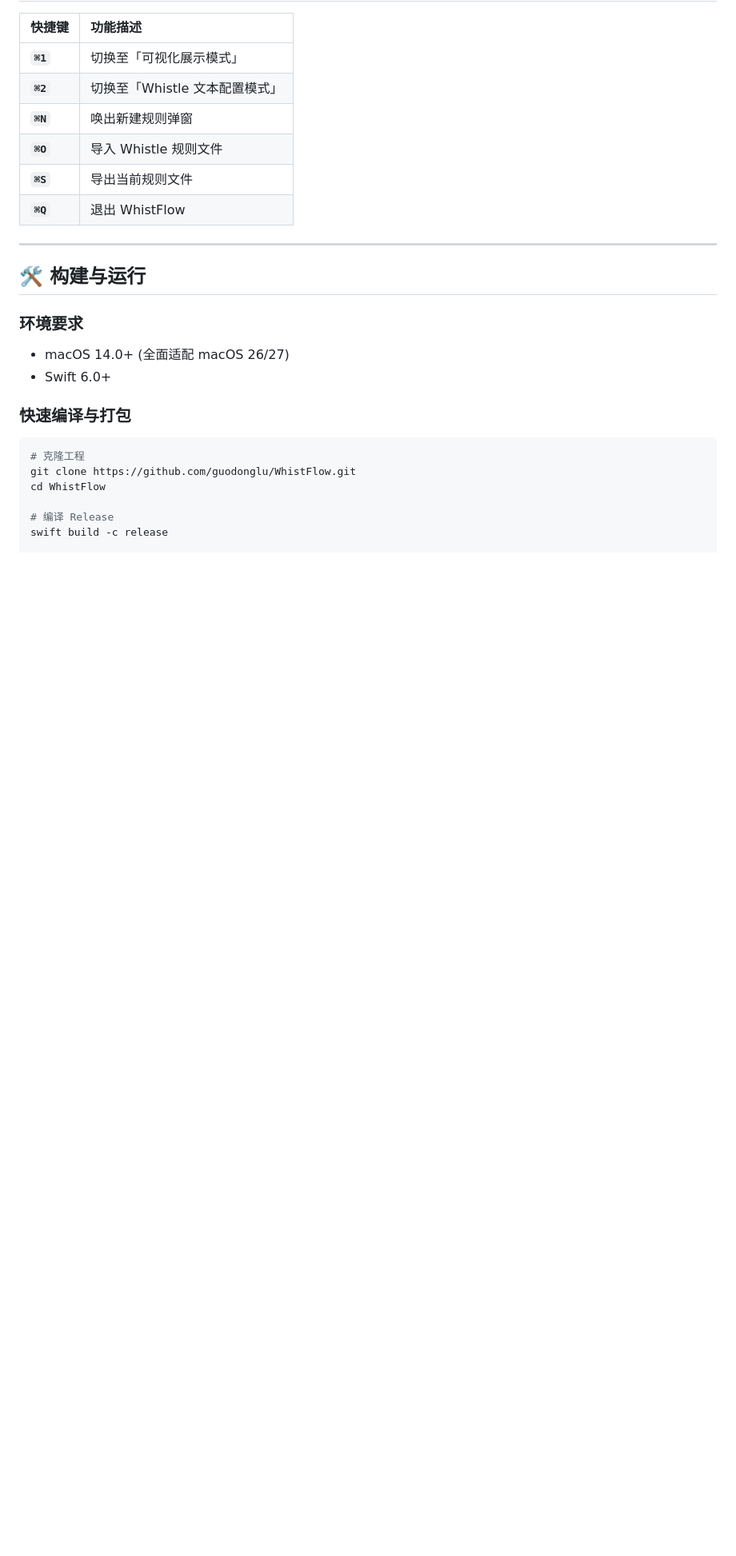
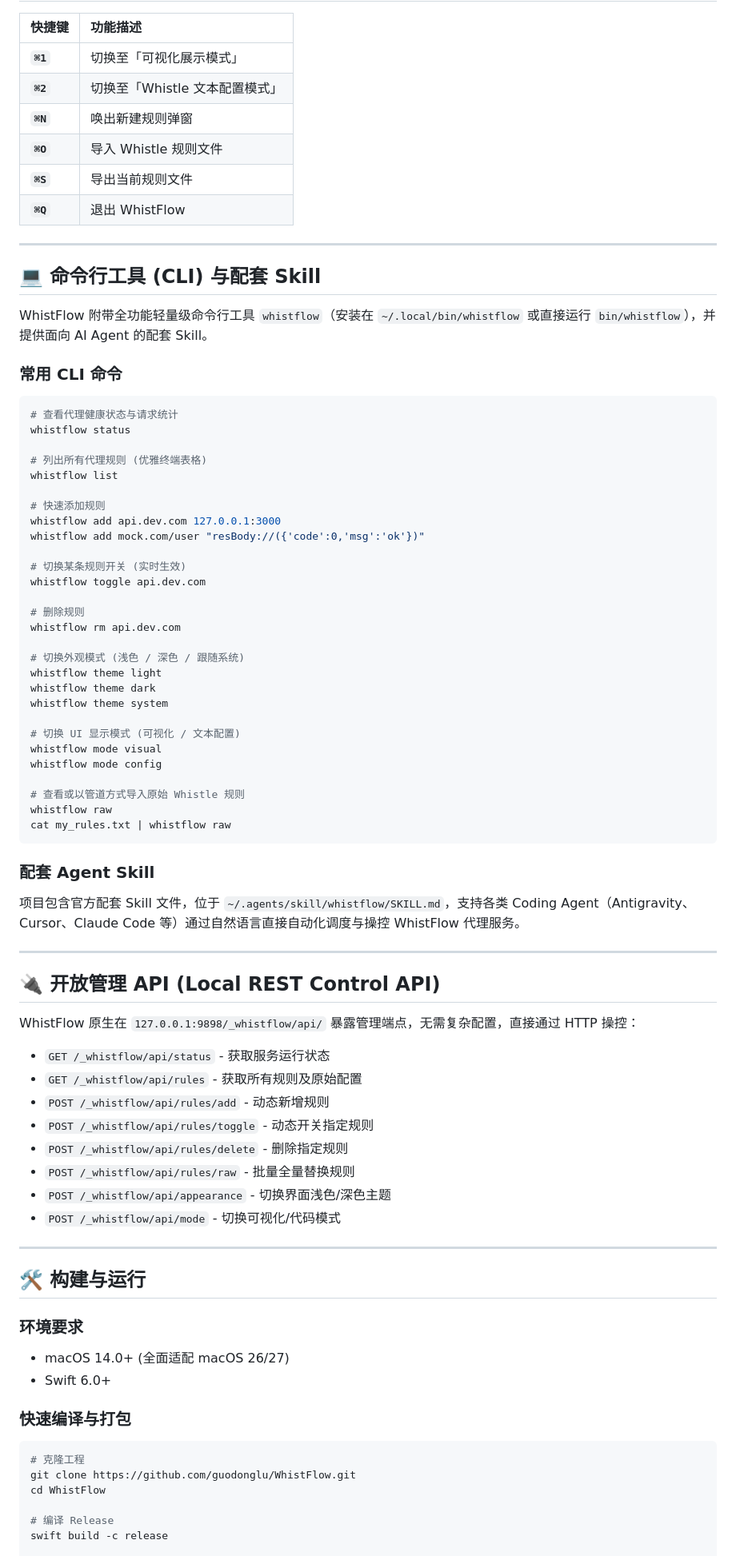
Before and after one commit to guodonglu/SimpleProxy, a Markdown page: README.md, the part around one of its changes. Shown at 80% size. Rendered like a GitHub page; blank space fills up the shorter version.

Commit message:
feat: add Light Mode support, whistflow CLI, local REST API and companion skill

````diff
--- a/README.md
+++ b/README.md
@@ -95,6 +100,61 @@ WhistFlow 原生兼容经典 Whistle 规则语法：
 
 ---
 
+## 💻 命令行工具 (CLI) 与配套 Skill
+
+WhistFlow 附带全功能轻量级命令行工具 `whistflow`（安装在 `~/.local/bin/whistflow` 或直接运行 `bin/whistflow`），并提供面向 AI Agent 的配套 Skill。
+
+### 常用 CLI 命令
+```bash
+# 查看代理健康状态与请求统计
+whistflow status
+
+# 列出所有代理规则 (优雅终端表格)
+whistflow list
+
+# 快速添加规则
+whistflow add api.dev.com 127.0.0.1:3000
+whistflow add mock.com/user "resBody://({'code':0,'msg':'ok'})"
+
+# 切换某条规则开关 (实时生效)
+whistflow toggle api.dev.com
+
+# 删除规则
+whistflow rm api.dev.com
+
+# 切换外观模式 (浅色 / 深色 / 跟随系统)
+whistflow theme light
+whistflow theme dark
+whistflow theme system
+
+# 切换 UI 显示模式 (可视化 / 文本配置)
+whistflow mode visual
+whistflow mode config
+
+# 查看或以管道方式导入原始 Whistle 规则
+whistflow raw
+cat my_rules.txt | whistflow raw
+```
+
+### 配套 Agent Skill
+项目包含官方配套 Skill 文件，位于 `~/.agents/skill/whistflow/SKILL.md`，支持各类 Coding Agent（Antigravity、Cursor、Claude Code 等）通过自然语言直接自动化调度与操控 WhistFlow 代理服务。
+
+---
+
+## 🔌 开放管理 API (Local REST Control API)
+
+WhistFlow 原生在 `127.0.0.1:9898/_whistflow/api/` 暴露管理端点，无需复杂配置，直接通过 HTTP 操控：
+- `GET /_whistflow/api/status` - 获取服务运行状态
+- `GET /_whistflow/api/rules` - 获取所有规则及原始配置
+- `POST /_whistflow/api/rules/add` - 动态新增规则
+- `POST /_whistflow/api/rules/toggle` - 动态开关指定规则
+- `POST /_whistflow/api/rules/delete` - 删除指定规则
+- `POST /_whistflow/api/rules/raw` - 批量全量替换规则
+- `POST /_whistflow/api/appearance` - 切换界面浅色/深色主题
+- `POST /_whistflow/api/mode` - 切换可视化/代码模式
+
+---
+
 ## 🛠️ 构建与运行
 
 ### 环境要求
````
Also changed, not shown: other parts of README.md (+9 -4 lines), ACCEPTANCE_REPORT.md (+41 -4 lines), agent.md (+14 -5 lines), skills/whistflow/SKILL.md (added, +141 -0 lines), Documentation/screenshots/13_appearance_dark.png (added), Documentation/screenshots/14_appearance_light.png (added), Documentation/screenshots/15_appearance_light_config.png (added), 8 other files.
